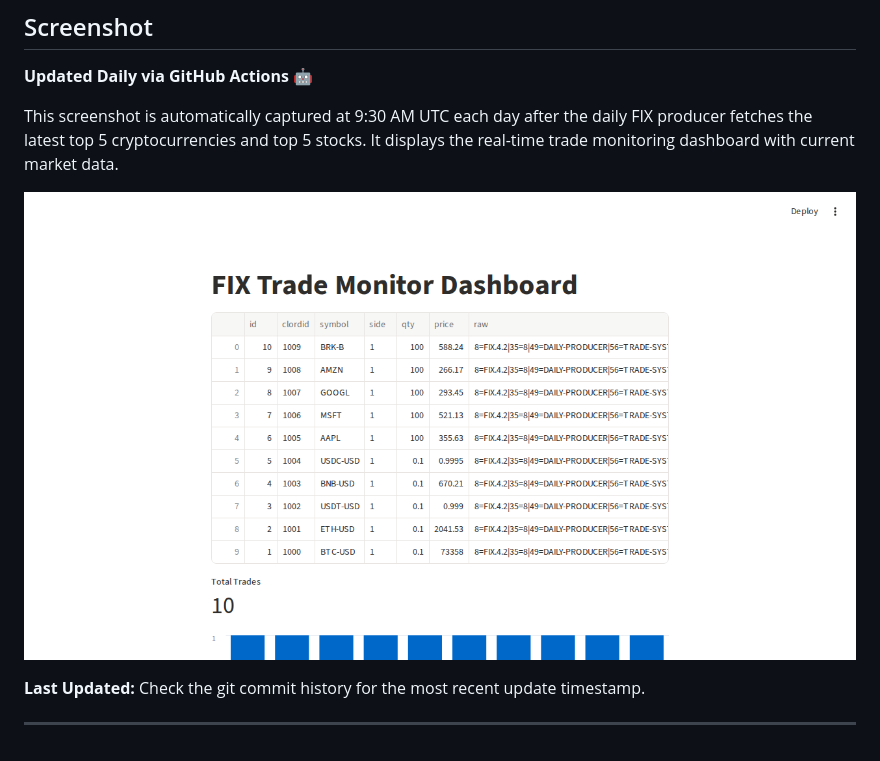
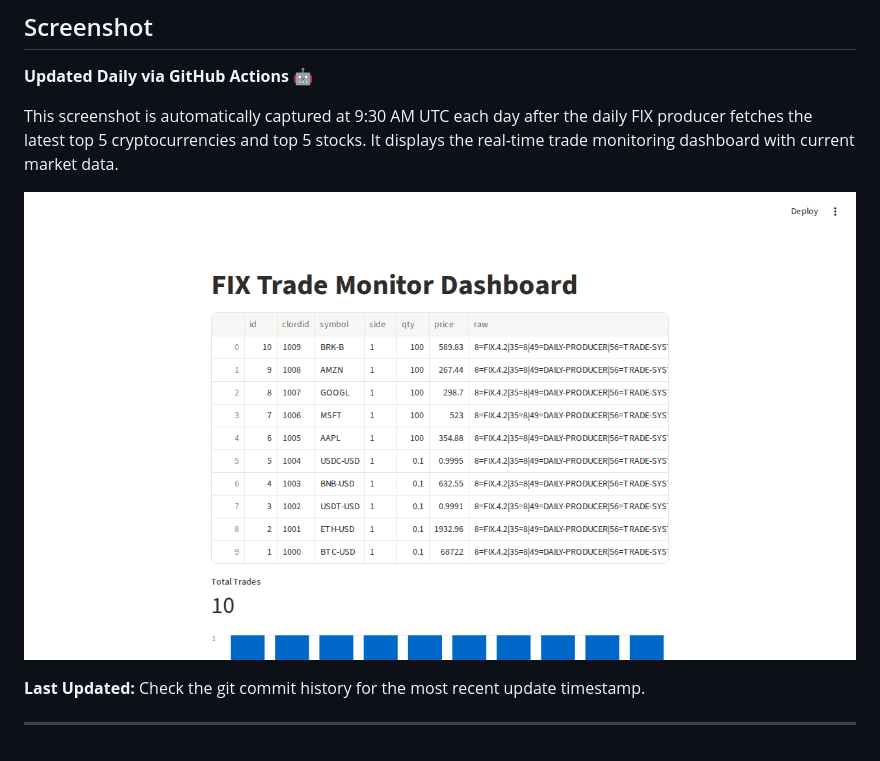
Before and after one commit to JUnelus/Real-Time-FIX-Trade-Ingestion-and-Monitoring-System, a Markdown page: README.md, the part around the change. Drawn GitHub-style; pictures changed too: dashboard/img.png.

Commit message:
docs: update daily FIX report and dashboard screenshot 2026-11-13 [skip ci]

```diff
--- a/README.md
+++ b/README.md
@@ -310,7 +310,7 @@ This generates a `daily_fix_messages.json` file with all FIX messages.
 
 This screenshot is automatically captured at 9:30 AM UTC each day after the daily FIX producer fetches the latest top 5 cryptocurrencies and top 5 stocks. It displays the real-time trade monitoring dashboard with current market data.
 
-![img.png](dashboard/img.png?v=4b3c572c96c2)
+![img.png](dashboard/img.png?v=5d2b20b16011)
 
 **Last Updated:** Check the git commit history for the most recent update timestamp.
 
```
Also changed, not shown: 1 other file.
